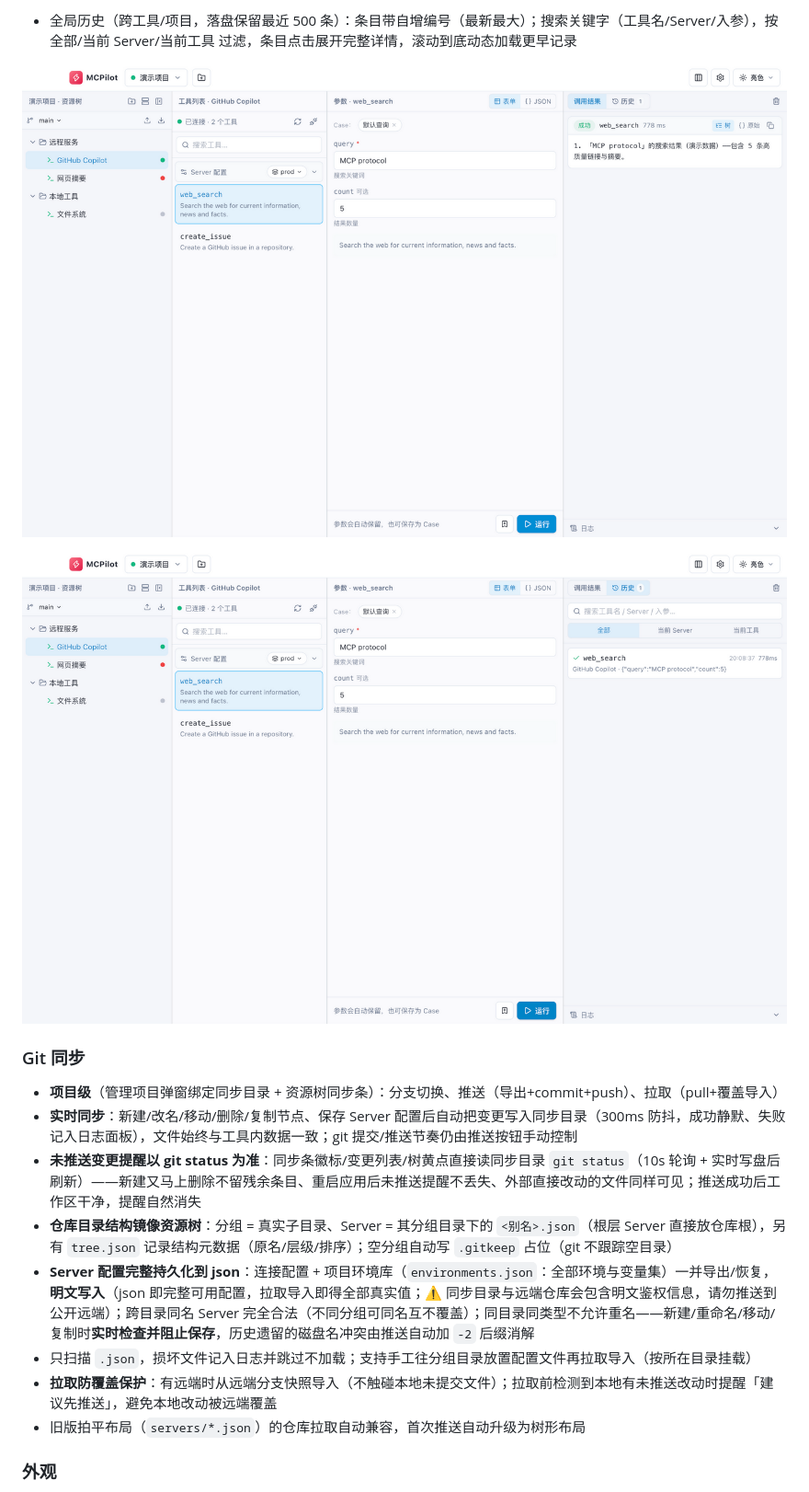
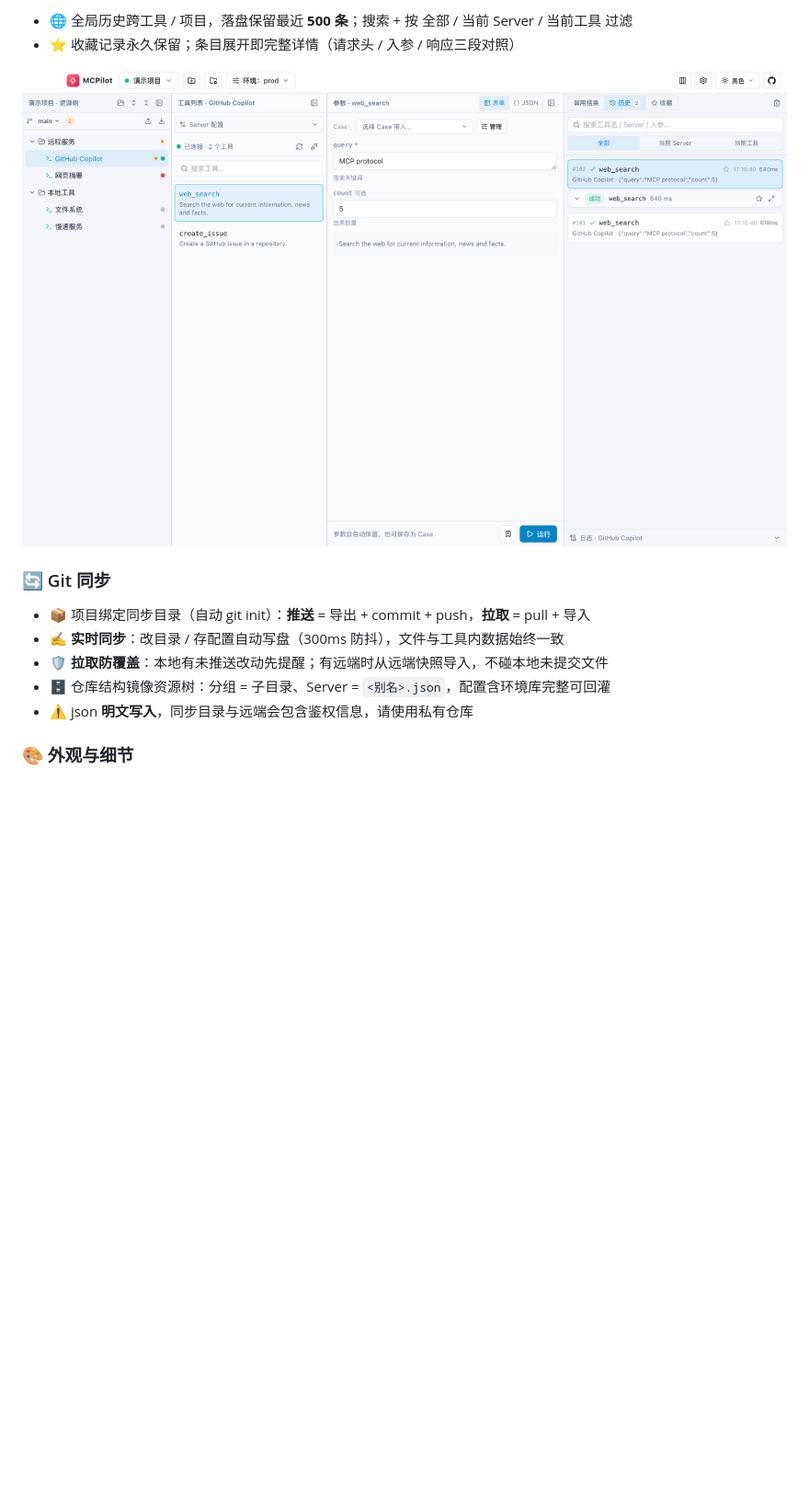
Before and after one commit to diduweiwu/mcp-polit, a Markdown page: README.md, the part around one of its changes. Shown at 92% size. GitHub-like rendering; pictures changed too: docs/screenshots/history.png, docs/screenshots/result.png (deleted); blank space fills up the shorter version.

```diff
--- a/README.md
+++ b/README.md
@@ -33,20 +33,16 @@ MCPilot 是一个跨平台的 [MCP (Model Context Protocol)](https://modelcontex
 
-- 全局历史（跨工具/项目，落盘保留最近 500 条）：条目带自增编号（最新最大）；搜索关键字（工具名/Server/入参），按 全部/当前 Server/当前工具 过滤，条目点击展开完整详情，滚动到底动态加载更早记录
-
-![调用结果](docs/screenshots/result.png)
+- 🌐 全局历史跨工具 / 项目，落盘保留最近 **500 条**；搜索 + 按 全部 / 当前 Server / 当前工具 过滤
+- ⭐ 收藏记录永久保留；条目展开即完整详情（请求头 / 入参 / 响应三段对照）
 
 ![调用历史](docs/screenshots/history.png)
 
-### Git 同步
+### 🔄 Git 同步
 
-- **项目级**（管理项目弹窗绑定同步目录 + 资源树同步条）：分支切换、推送（导出+commit+push）、拉取（pull+覆盖导入）
-- **实时同步**：新建/改名/移动/删除/复制节点、保存 Server 配置后自动把变更写入同步目录（300ms 防抖，成功静默、失败记入日志面板），文件始终与工具内数据一致；git 提交/推送节奏仍由推送按钮手动控制
-- **未推送变更提醒以 git status 为准**：同步条徽标/变更列表/树黄点直接读同步目录 `git status`（10s 轮询 + 实时写盘后刷新）——新建又马上删除不留残余条目、重启应用后未推送提醒不丢失、外部直接改动的文件同样可见；推送成功后工作区干净，提醒自然消失
-- **仓库目录结构镜像资源树**：分组 = 真实子目录、Server = 其分组目录下的 `<别名>.json`（根层 Server 直接放仓库根），另有 `tree.json` 记录结构元数据（原名/层级/排序）；空分组自动写 `.gitkeep` 占位（git 不跟踪空目录）
-- **Server 配置完整持久化到 json**：连接配置 + 项目环境库（`environments.json`：全部环境与变量集）一并导出/恢复，**明文写入**（json 即完整可用配置，拉取导入即得全部真实值；⚠️ 同步目录与远端仓库会包含明文鉴权信息，请勿推送到公开远端）；跨目录同名 Server 完全合法（不同分组可同名互不覆盖）；同目录同类型不允许重名——新建/重命名/移动/复制时**实时检查并阻止保存**，历史遗留的磁盘名冲突由推送自动加 `-2` 后缀消解
-- 只扫描 `.json`，损坏文件记入日志并跳过不加载；支持手工往分组目录放置配置文件再拉取导入（按所在目录挂载）
-- **拉取防覆盖保护**：有远端时从远端分支快照导入（不触碰本地未提交文件）；拉取前检测到本地有未推送改动时提醒「建议先推送」，避免本地改动被远端覆盖
-- 旧版拍平布局（`servers/*.json`）的仓库拉取自动兼容，首次推送自动升级为树形布局
+- 📦 项目绑定同步目录（自动 git init）：**推送** = 导出 + commit + push，**拉取** = pull + 导入
+- ✍️ **实时同步**：改目录 / 存配置自动写盘（300ms 防抖），文件与工具内数据始终一致
+- 🛡️ **拉取防覆盖**：本地有未推送改动先提醒；有远端时从远端快照导入，不碰本地未提交文件
+- 🗄️ 仓库结构镜像资源树：分组 = 子目录、Server = `<别名>.json`，配置含环境库完整可回灌
+- ⚠️ json **明文写入**，同步目录与远端会包含鉴权信息，请使用私有仓库
 
-### 外观
+### 🎨 外观与细节
 
```
Also changed, not shown: other parts of README.md (+70 -73 lines), docs/screenshots/dark.png, docs/screenshots/server-form.png (deleted), docs/screenshots/settings.png (deleted), docs/screenshots/workspace.png.
